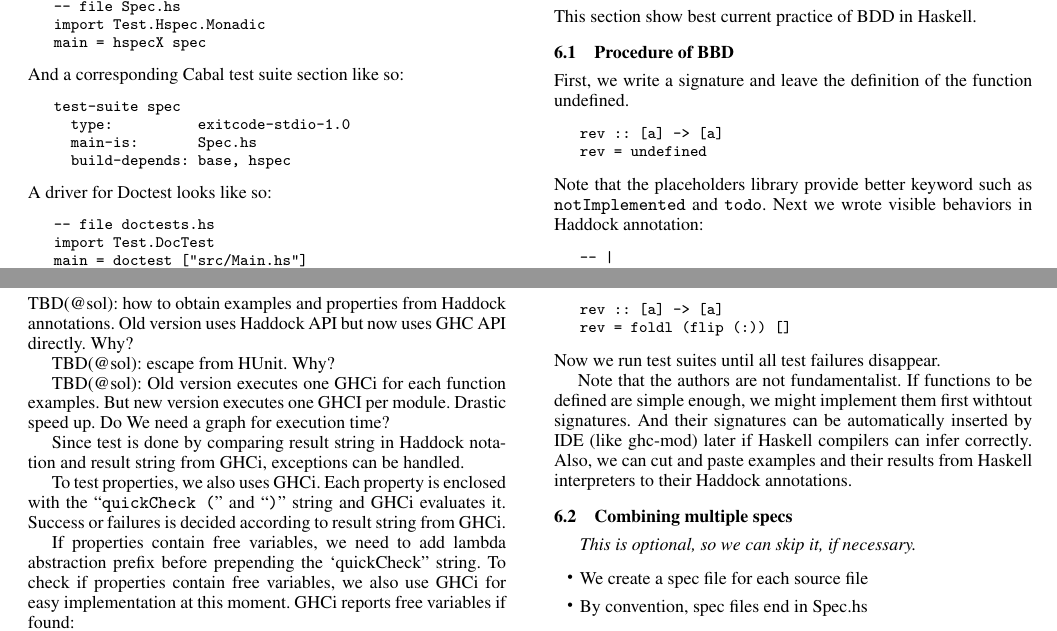
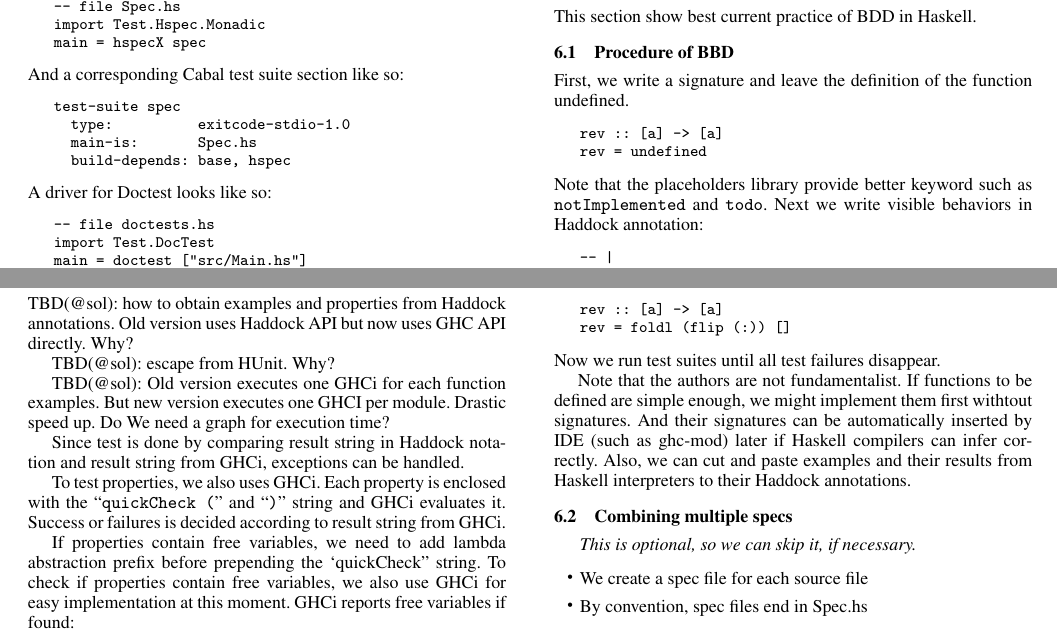
Before and after one commit to kazu-yamamoto/hs-sympo-2012, a LaTeX paper (paper.tex): two parts of page 3 of 4, joined at a grey line, cut so that both start at the same text. Compiled offline with pdfLaTeX; a missing font is replaced by an installed copy or a similar font.

Commit message:
minor fix.

```diff
--- a/paper.tex
+++ b/paper.tex
@@ -519,7 +519,7 @@ rev = undefined
 \end{quote}
 
 \noindent Note that the placeholders library provide better keyword such as {\tt notImplemented} and {\tt todo}.
-Next we wrote visible behaviors in Haddock annotation:
+Next we write visible behaviors in Haddock annotation:
 
 \begin{quote}
 \small
@@ -576,7 +576,7 @@ Note that the authors are not fundamentalist.
 If functions to be defined are simple enough,
 we might implement them first withtout signatures.
 And their signatures can be automatically
-inserted by IDE (like ghc-mod) later
+inserted by IDE (such as ghc-mod) later
 if Haskell compilers can infer correctly.
 Also, we can cut and paste examples and their results
 from Haskell interpreters to their Haddock annotations.
```
